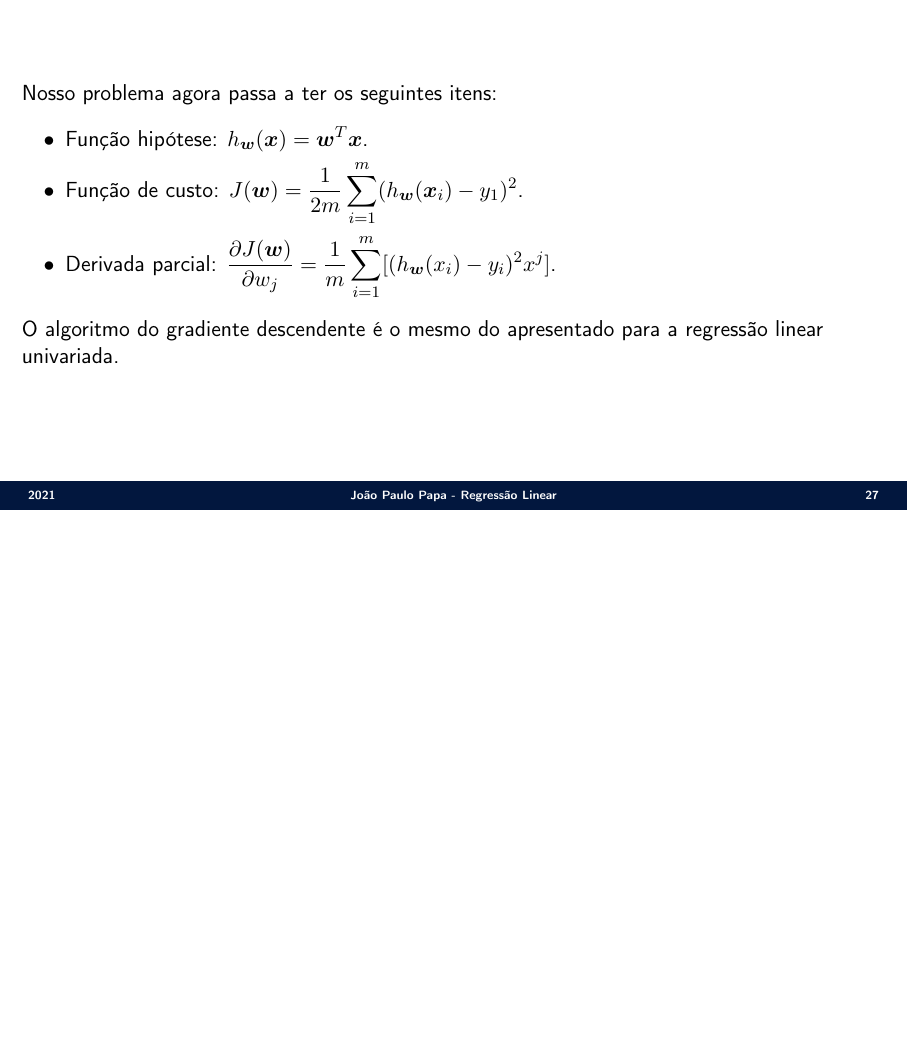
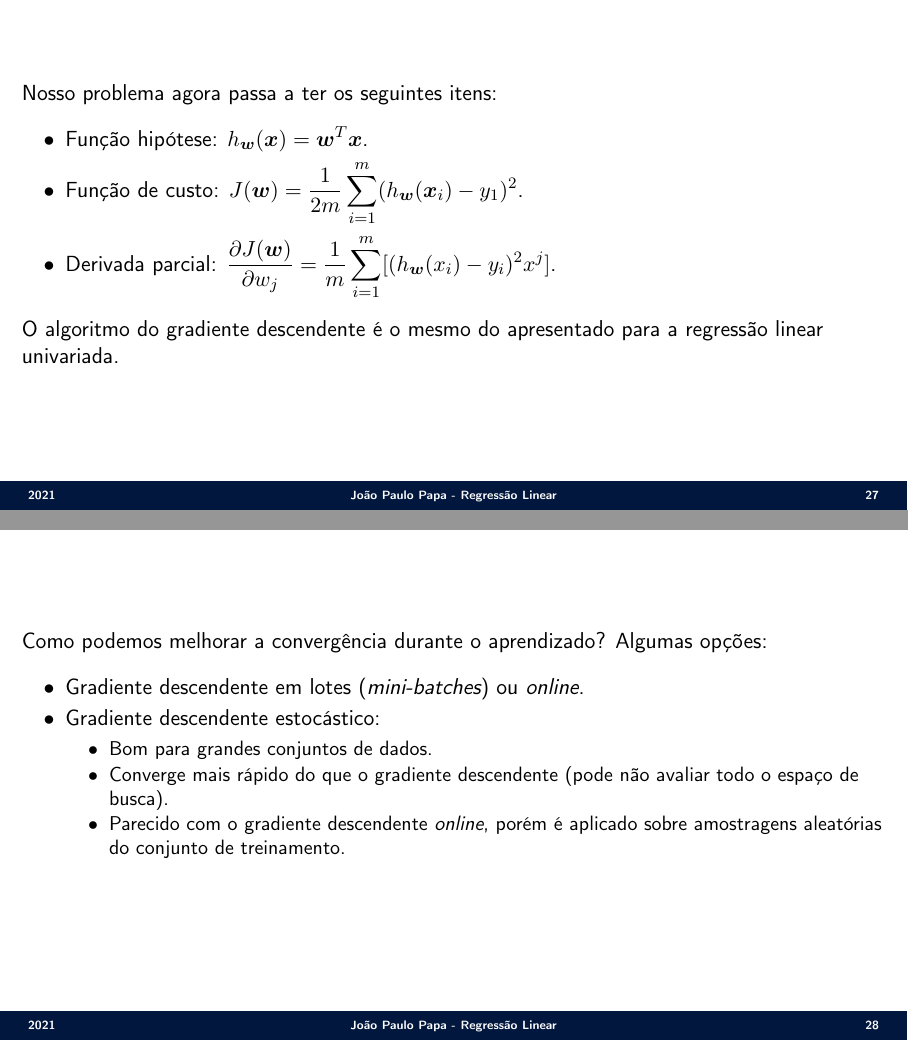
Before and after one commit to jppbsi/lectures, LaTeX slides (machine_learning/Regression/Linear_Regression/lecture.tex): page 29 of 29 before the commit and pages 29 and 30 of 30 after it, the two joined at a grey line, the shorter picture padded with empty space. Compiled offline with pdfLaTeX.

Commit message:
Working on the lecture about linear regression.

```diff
--- a/machine_learning/Regression/Linear_Regression/lecture.tex
+++ b/machine_learning/Regression/Linear_Regression/lecture.tex
@@ -418,4 +418,18 @@ Nosso problema agora passa a ter os seguintes itens:
 O algoritmo do gradiente descendente é o mesmo do apresentado para a regressão linear univariada.
 }
 
+\Sli{
+Como podemos melhorar a convergência durante o aprendizado? Algumas opções:
+
+\begin{itemize}
+	\item Gradiente descendente em lotes (\emph{mini-batches}) ou \emph{online}.
+	\item Gradiente descendente estocástico:
+	\begin{itemize}
+		\item Bom para grandes conjuntos de dados.
+		\item Converge mais rápido do que o gradiente descendente (pode não avaliar todo o espaço de busca).
+		\item Parecido com o gradiente descendente \emph{online}, porém é aplicado sobre amostragens aleatórias do conjunto de treinamento.
+	\end{itemize}
+\end{itemize}
+}
+
 \end{document}
```
